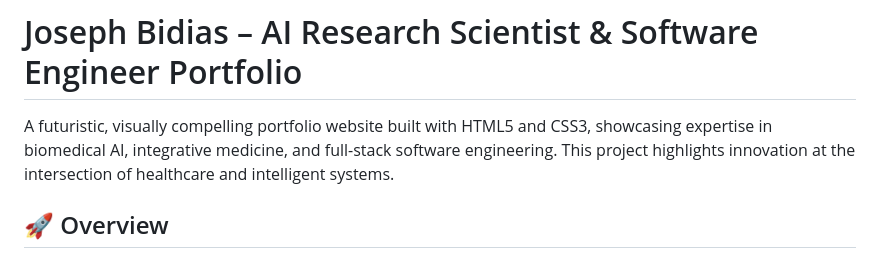
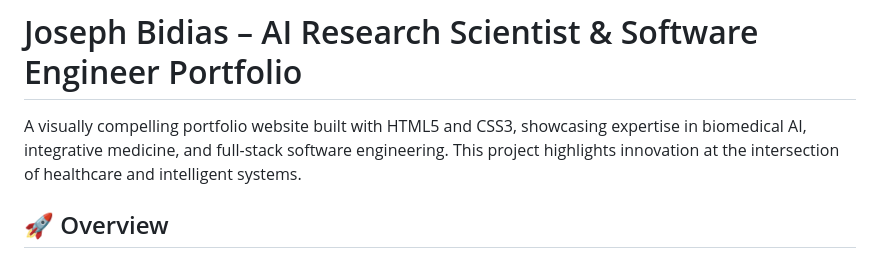
Before and after one commit to eaglepython/Project-portofolio, a Markdown page: README.md, the part around the change. GitHub-like rendering.

```diff
--- a/README.md
+++ b/README.md
@@ -4,7 +4,7 @@
 
 # Joseph Bidias – AI Research Scientist & Software Engineer Portfolio
 
-A futuristic, visually compelling portfolio website built with HTML5 and CSS3, showcasing expertise in biomedical AI, integrative medicine, and full-stack software engineering. This project highlights innovation at the intersection of healthcare and intelligent systems.
+A visually compelling portfolio website built with HTML5 and CSS3, showcasing expertise in biomedical AI, integrative medicine, and full-stack software engineering. This project highlights innovation at the intersection of healthcare and intelligent systems.
 
 ## 🚀 Overview
 
```
